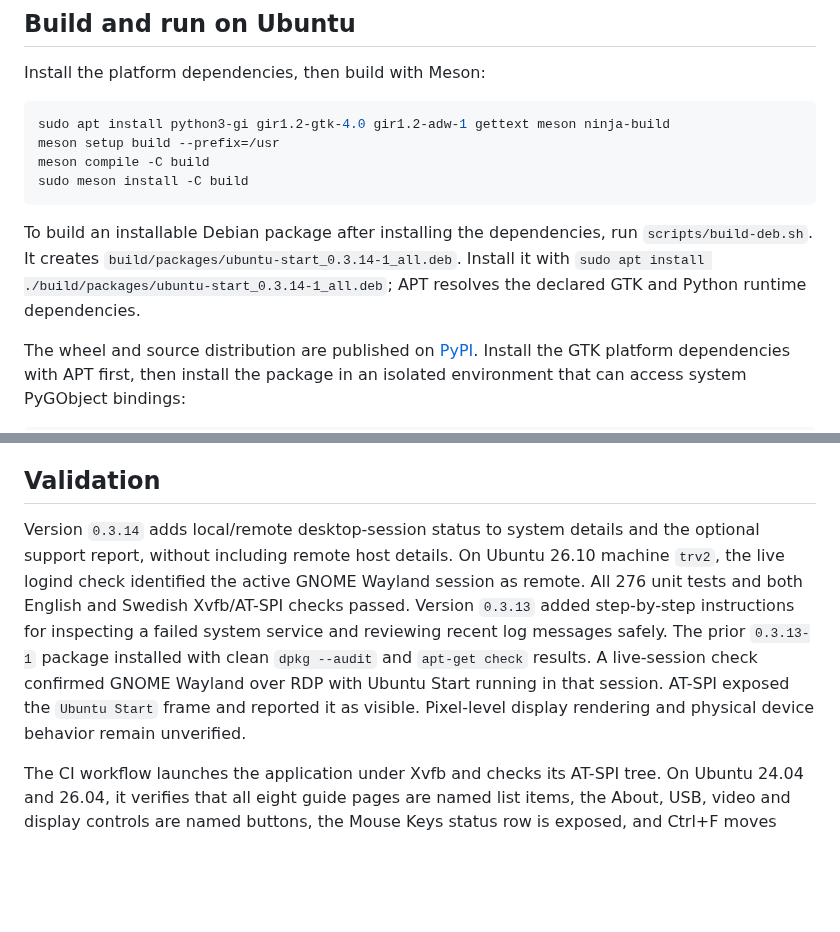
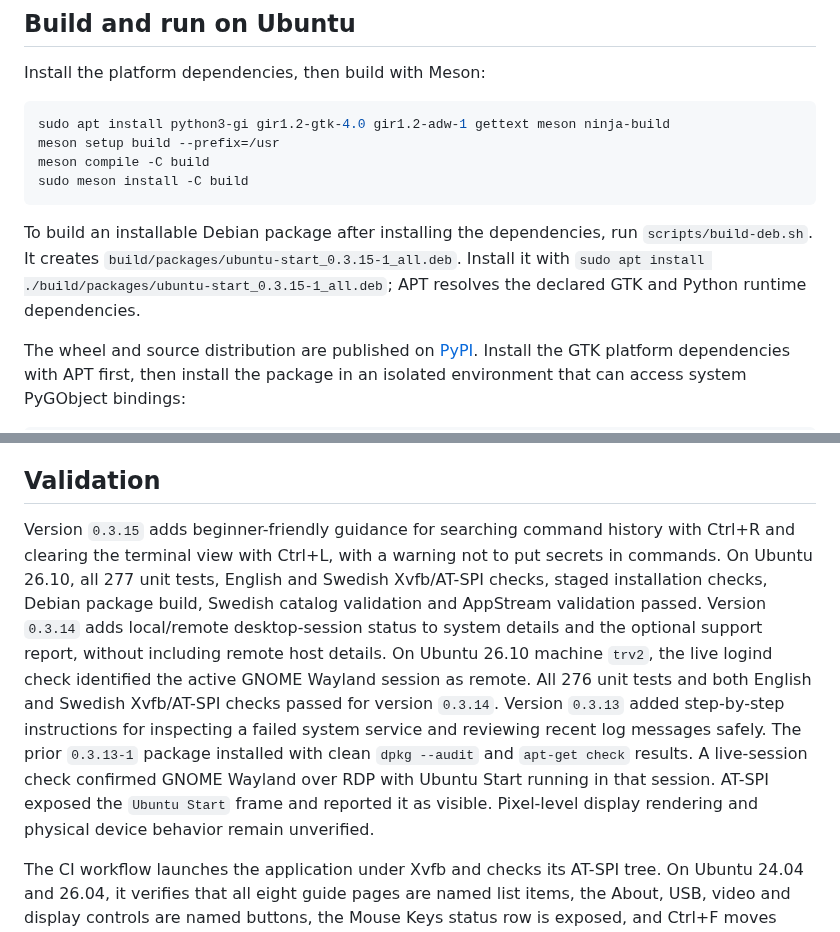
Before and after one commit to yeager/ubuntu-start, a Markdown page: README.md, 2 parts joined by grey strips. Drawn GitHub-style; blank space fills up the shorter version.

Commit message:
Add terminal history and clear-screen guidance

````diff
--- a/README.md
+++ b/README.md
@@ -78,7 +78,7 @@ meson compile -C build
 sudo meson install -C build
 ```
 
-To build an installable Debian package after installing the dependencies, run `scripts/build-deb.sh`. It creates `build/packages/ubuntu-start_0.3.14-1_all.deb`. Install it with `sudo apt install ./build/packages/ubuntu-start_0.3.14-1_all.deb`; APT resolves the declared GTK and Python runtime dependencies.
+To build an installable Debian package after installing the dependencies, run `scripts/build-deb.sh`. It creates `build/packages/ubuntu-start_0.3.15-1_all.deb`. Install it with `sudo apt install ./build/packages/ubuntu-start_0.3.15-1_all.deb`; APT resolves the declared GTK and Python runtime dependencies.
 
 The wheel and source distribution are published on [PyPI](https://pypi.org/project/ubuntu-start/). Install the GTK platform dependencies with APT first, then install the package in an isolated environment that can access system PyGObject bindings:
 
@@ -104,7 +104,7 @@ NetworkManager, Bluetooth, audio, storage, battery and hardware summaries use lo
 
 ## Validation
 
-Version `0.3.14` adds local/remote desktop-session status to system details and the optional support report, without including remote host details. On Ubuntu 26.10 machine `trv2`, the live logind check identified the active GNOME Wayland session as remote. All 276 unit tests and both English and Swedish Xvfb/AT-SPI checks passed. Version `0.3.13` added step-by-step instructions for inspecting a failed system service and reviewing recent log messages safely. The prior `0.3.13-1` package installed with clean `dpkg --audit` and `apt-get check` results. A live-session check confirmed GNOME Wayland over RDP with Ubuntu Start running in that session. AT-SPI exposed the `Ubuntu Start` frame and reported it as visible. Pixel-level display rendering and physical device behavior remain unverified.
+Version `0.3.15` adds beginner-friendly guidance for searching command history with Ctrl+R and clearing the terminal view with Ctrl+L, with a warning not to put secrets in commands. On Ubuntu 26.10, all 277 unit tests, English and Swedish Xvfb/AT-SPI checks, staged installation checks, Debian package build, Swedish catalog validation and AppStream validation passed. Version `0.3.14` adds local/remote desktop-session status to system details and the optional support report, without including remote host details. On Ubuntu 26.10 machine `trv2`, the live logind check identified the active GNOME Wayland session as remote. All 276 unit tests and both English and Swedish Xvfb/AT-SPI checks passed for version `0.3.14`. Version `0.3.13` added step-by-step instructions for inspecting a failed system service and reviewing recent log messages safely. The prior `0.3.13-1` package installed with clean `dpkg --audit` and `apt-get check` results. A live-session check confirmed GNOME Wayland over RDP with Ubuntu Start running in that session. AT-SPI exposed the `Ubuntu Start` frame and reported it as visible. Pixel-level display rendering and physical device behavior remain unverified.
 
 The CI workflow launches the application under Xvfb and checks its AT-SPI tree. On Ubuntu 24.04 and 26.04, it verifies that all eight guide pages are named list items, the About, USB, video and display controls are named buttons, the Mouse Keys status row is exposed, and Ctrl+F moves keyboard focus to the named guide-search entry; Orca 51 also lists the app on `trv2`. Ubuntu 26.10 now runs the same unit, accessibility and package checks in CI, and the released app has also passed a local GTK smoke test on that release. Earlier checks confirmed search behavior in a live GTK session and the Bluetooth, Wi-Fi, printer, display, privacy, sound and keyboard panel identifiers in GNOME Control Center. The two Ubuntu driver/update utilities were installed with `dpkg -i`; Additional Drivers and Update Manager opened in Swedish, and `dpkg --audit` and `apt-get check` reported no package errors. Those device and utility checks apply to the earlier revision. Xvfb does not verify physical-device behavior, hardware acceleration or GNOME/Wayland rendering.
 
````
Also changed, not shown: screenshots/terminal-guide-en.png, screenshots/terminal-guide-sv.png, 7 other files.
